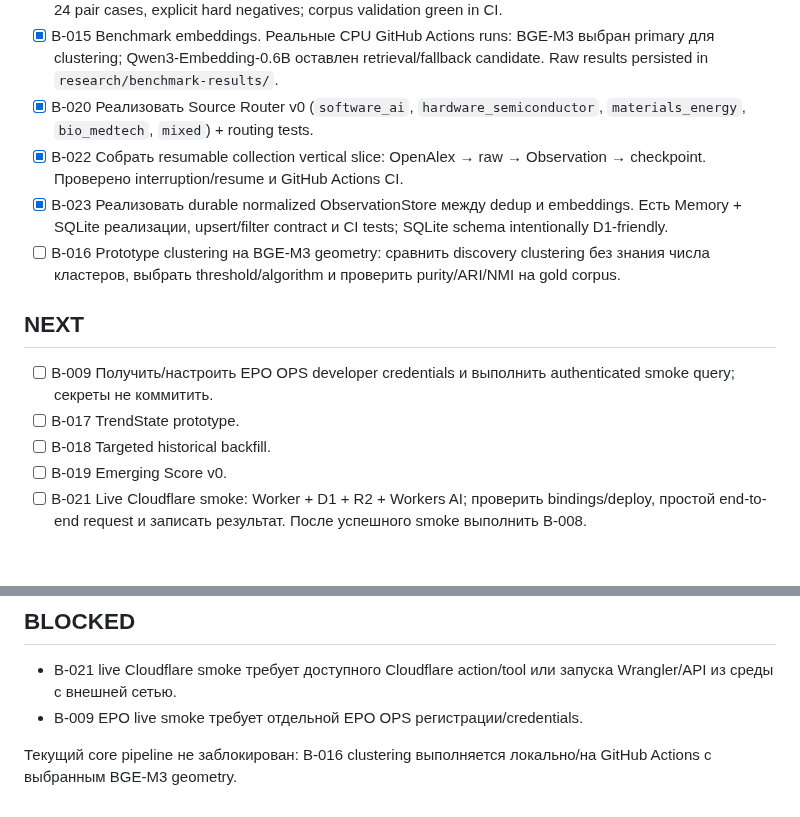
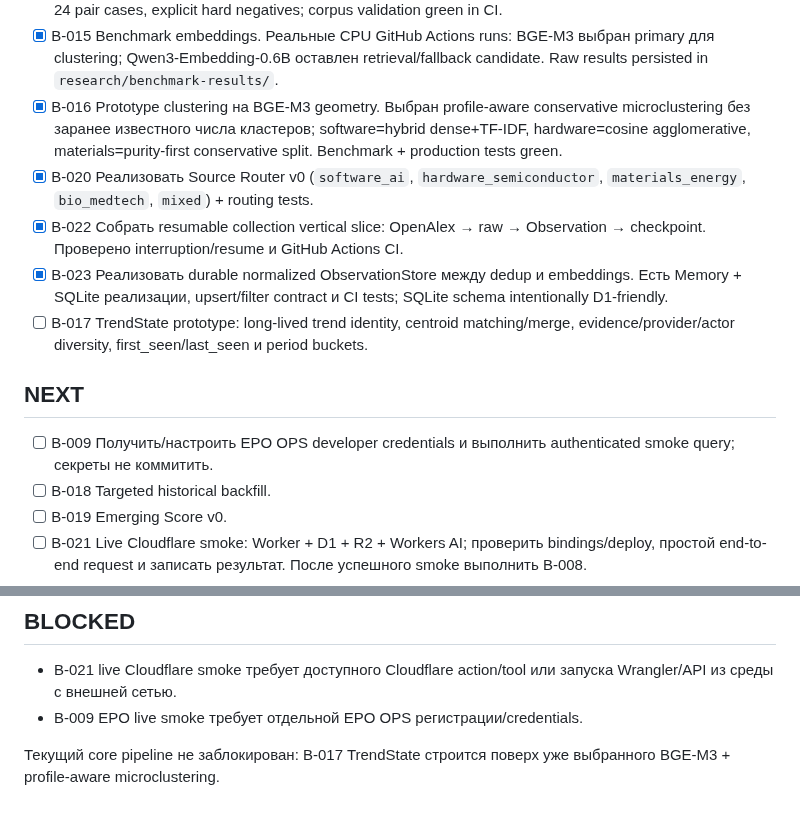
Before and after one commit to conradipui-glitch/tech_trand_analysis, a Markdown page: docs/09_BACKLOG.md, 2 parts joined by grey strips. Drawn GitHub-style; blank space fills up the shorter version.

Commit message:
docs: close clustering prototype and start TrendState

```diff
--- a/docs/09_BACKLOG.md
+++ b/docs/09_BACKLOG.md
@@ -15,15 +15,15 @@
 - [x] B-013 Реализовать exact/fuzzy dedup. Exact DOI/URL/provider IDs + conservative title fuzzy; research/implementation evidence не схлопываются; tests green.
 - [x] B-014 Собрать evaluation corpus. v0: 48 passages / 12 clusters / 3 profiles / RU+EN, 24 retrieval queries, 24 pair cases, explicit hard negatives; corpus validation green in CI.
 - [x] B-015 Benchmark embeddings. Реальные CPU GitHub Actions runs: BGE-M3 выбран primary для clustering; Qwen3-Embedding-0.6B оставлен retrieval/fallback candidate. Raw results persisted in `research/benchmark-results/`.
+- [x] B-016 Prototype clustering на BGE-M3 geometry. Выбран profile-aware conservative microclustering без заранее известного числа кластеров; software=hybrid dense+TF-IDF, hardware=cosine agglomerative, materials=purity-first conservative split. Benchmark + production tests green.
 - [x] B-020 Реализовать Source Router v0 (`software_ai`, `hardware_semiconductor`, `materials_energy`, `bio_medtech`, `mixed`) + routing tests.
 - [x] B-022 Собрать resumable collection vertical slice: OpenAlex → raw → Observation → checkpoint. Проверено interruption/resume и GitHub Actions CI.
 - [x] B-023 Реализовать durable normalized ObservationStore между dedup и embeddings. Есть Memory + SQLite реализации, upsert/filter contract и CI tests; SQLite schema intentionally D1-friendly.
-- [ ] B-016 Prototype clustering на BGE-M3 geometry: сравнить discovery clustering без знания числа кластеров, выбрать threshold/algorithm и проверить purity/ARI/NMI на gold corpus.
+- [ ] B-017 TrendState prototype: long-lived trend identity, centroid matching/merge, evidence/provider/actor diversity, first_seen/last_seen и period buckets.
 
 ## NEXT
 
 - [ ] B-009 Получить/настроить EPO OPS developer credentials и выполнить authenticated smoke query; секреты не коммитить.
-- [ ] B-017 TrendState prototype.
 - [ ] B-018 Targeted historical backfill.
 - [ ] B-019 Emerging Score v0.
 - [ ] B-021 Live Cloudflare smoke: Worker + D1 + R2 + Workers AI; проверить bindings/deploy, простой end-to-end request и записать результат. После успешного smoke выполнить B-008.
@@ -51,4 +51,4 @@
 - B-021 live Cloudflare smoke требует доступного Cloudflare action/tool или запуска Wrangler/API из среды с внешней сетью.
 - B-009 EPO live smoke требует отдельной EPO OPS регистрации/credentials.
 
-Текущий core pipeline не заблокирован: B-016 clustering выполняется локально/на GitHub Actions с выбранным BGE-M3 geometry.
+Текущий core pipeline не заблокирован: B-017 TrendState строится поверх уже выбранного BGE-M3 + profile-aware microclustering.
```
